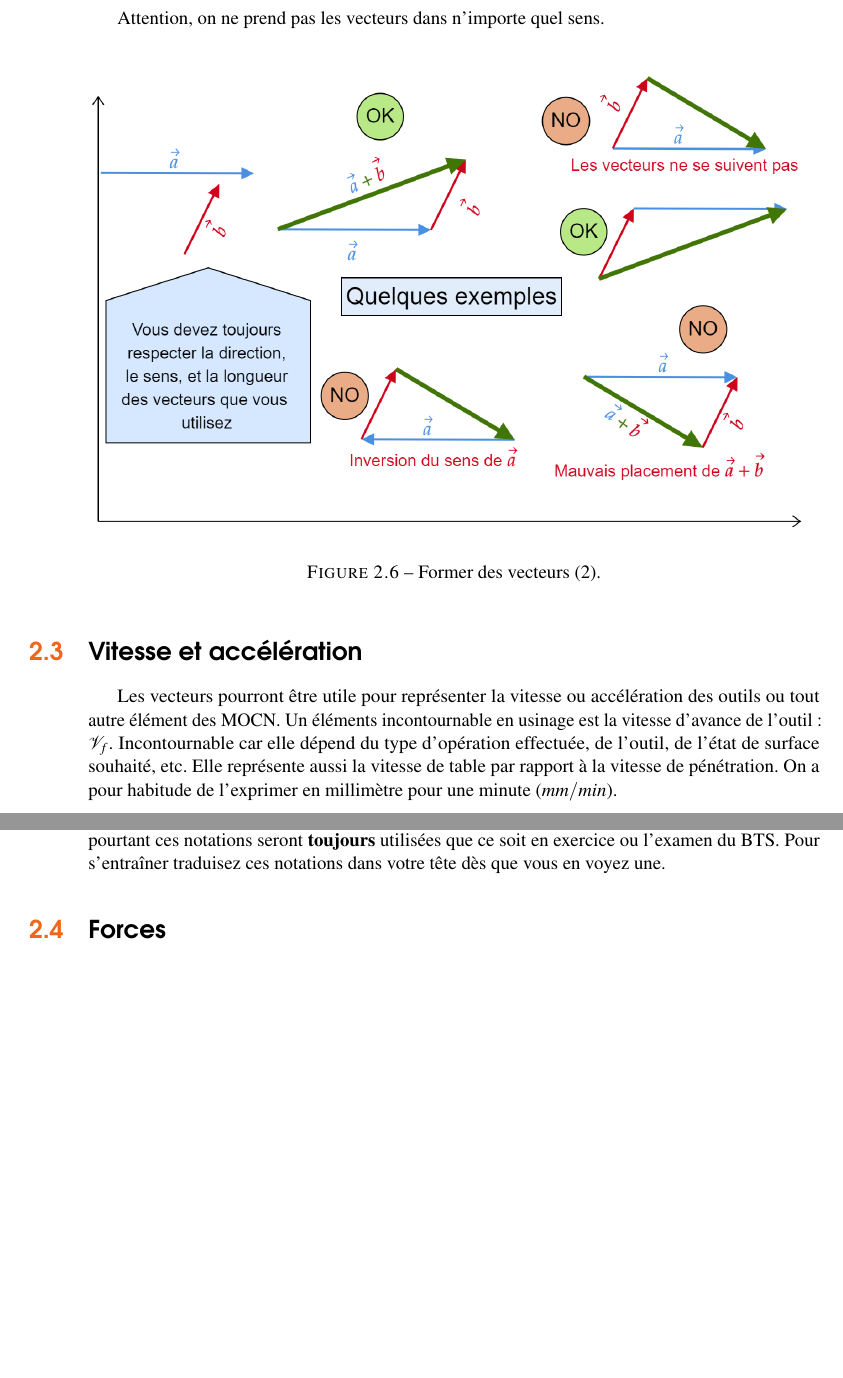
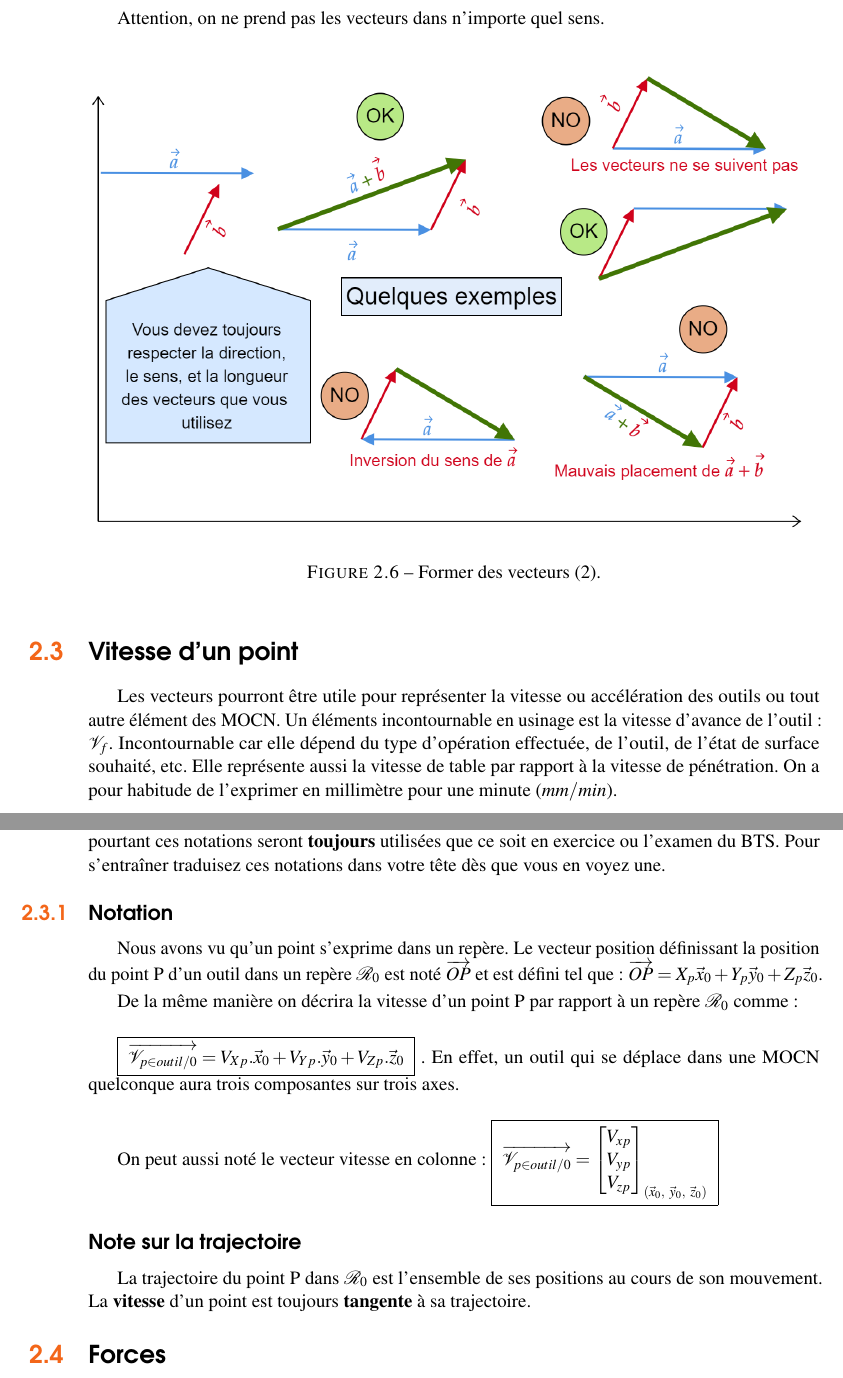
Before and after one commit to Vinwou/Sequence_2_Representer, a LaTeX document (main.tex): two parts of pages 27 and 28 of 31 before the commit and two parts of pages 27 and 28 of 32 after it, joined at a grey line, cut so that both start at the same text, the shorter picture padded with empty space. Compiled offline with pdfLaTeX.

Commit message:
acceleration

```diff
--- a/main.tex
+++ b/main.tex
@@ -909,7 +909,7 @@ Attention, on ne prend pas les vecteurs dans n'importe quel sens.
 \end{figure}
 
 
-\section{Vitesse et accélération}
+\section{Vitesse d'un point}
 Les vecteurs pourront être utile pour représenter la vitesse ou accélération des outils ou tout autre élément des MOCN. Un éléments incontournable en usinage est la vitesse d'avance de l'outil : $\mathcal{V}_f$. Incontournable car elle dépend du type d'opération effectuée, de l'outil, de l'état de surface souhaité, etc. Elle représente aussi la vitesse de table par rapport à la vitesse de pénétration. On a pour habitude de l'exprimer en millimètre pour une minute ($mm/min$).
 
 \begin{figure}[H]  % Use [H] to suppress floating and place the figure/table exactly where it is specified in the text
@@ -920,6 +920,27 @@ Les vecteurs pourront être utile pour représenter la vitesse ou accélération
 \end{figure}
 
 Remarquez qu'en science de l'ingénieur, le simple nom du vecteur $\mathcal{V}_f$ ne suffira plus pour exprimer une vitesse. Lors des études, nous aurons beaucoup de vecteurs représentants différents éléments, le choix du nom est très important. Ici nous voulons que le vecteur choisi traduise la phrase : "Ceci représente la vitesse du point P qui lui même appartient à l'outil, et qui se déplace par rapport à notre repère, donc à la pièce". Heureusement on traduit cette phrase par $\overrightarrow{\mathcal{V}f_{p \in outil / piece}}$. Les étudiants peuvent avoir du mal à faire le lien entre l'écriture mathématique et le lien physique, pourtant ces notations seront \textbf{toujours} utilisées que ce soit en exercice ou l'examen du BTS. Pour s'entraîner traduisez ces notations dans votre tête dès que vous en voyez une.
+
+\subsection{Notation}
+
+Nous avons vu qu'un point s'exprime dans un repère. Le vecteur position définissant la position du point P d'un outil dans un repère $\mathcal{R}_0$ est noté $\overrightarrow{OP}$ et est défini tel que : $\overrightarrow{OP} = X_p \vec{x}_0 + Y_p \vec{y}_0 + Z_p \vec{z}_0$.
+
+De la même manière on décrira la vitesse d'un point P par rapport à un repère $\mathcal{R}_0$ comme : \\
+
+\fbox{ $\overrightarrow{\mathcal{V}_{p \in outil / 0}} = V_{Xp} .\vec{x}_0 + V_{Yp} .\vec{y}_0 + V_{Zp} .\vec{z}_0$ } . En effet, un outil qui se déplace dans une MOCN quelconque aura trois composantes sur trois axes. \\
+
+On peut aussi noté le vecteur vitesse en colonne :
+\fbox{
+$\overrightarrow{\mathcal{V}_{p \in outil / 0}} =\begin{bmatrix}
+V_{xp}\\
+V_{yp}\\
+V_{zp}
+\end{bmatrix}_{(\vec{x}_0 ,\ \vec{y}_0 ,\ \vec{z}_0)}$ }
+
+
+\subsection*{Note sur la trajectoire}
+La trajectoire du point P dans $\mathcal{R}_0$ est l’ensemble de ses positions au cours de son mouvement. La
+\textbf{vitesse} d’un point est toujours \textbf{tangente} à sa trajectoire.
 
 
 \section{Forces}
```
